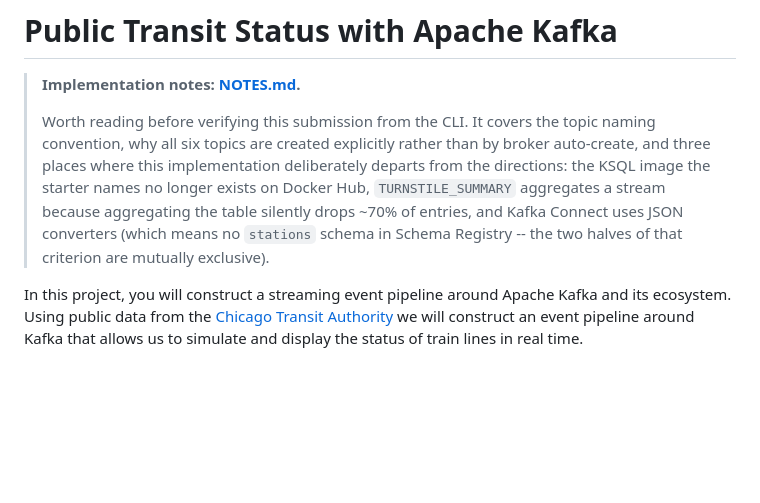
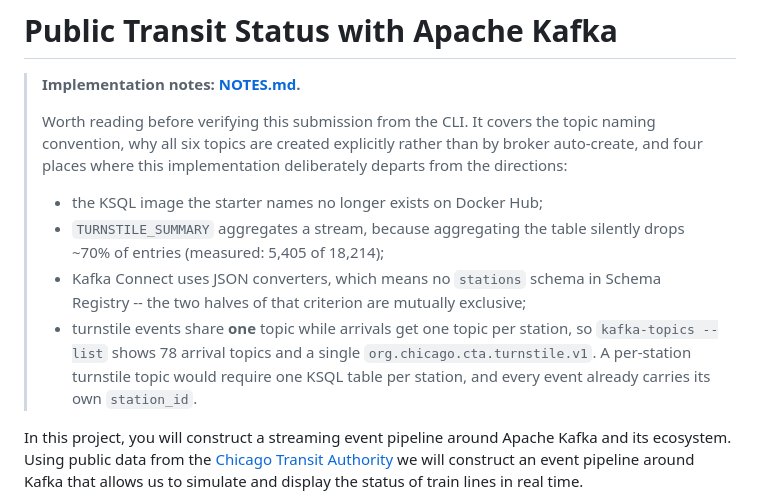
Before and after one commit to tropibyte/cta-transit-status-kafka, a Markdown page: README.md, the part around the change. Rendered like a GitHub page; blank space fills up the shorter version.

Commit message:
Document the shared turnstile topic, and clarify 92 station ids vs 94 UI rows
The README's deviation list omitted the one deviation a reviewer is most
likely to trip over at the CLI: arrivals get a topic per station while every
turnstile event shares one topic, so `kafka-topics --list` shows 78 arrival
topics and a single org.chicago.cta.turnstile.v1.

NOTES.md stated 92 station ids and 94 rendered rows a few lines apart without
saying why they differ, which reads like a contradiction. They are different
quantities and both are correct: station ids 40380 (Clark/Lake, blue+green)
and 41400 (Roosevelt, red+green) each have stop rows carrying different line
flags, so Faust emits them once per line, they land in two Line objects, and
the page lists them under both. 92 distinct ids + 2 second appearances = 94.

Verified rather than reasoned about: the output topic carries 40380 under
both blue and green and 41400 under both red and green, and the rendered page
counts 94 rows.

Co-Authored-By: Claude Opus 5 <noreply@anthropic.com>

```diff
--- a/README.md
+++ b/README.md
@@ -4,11 +4,17 @@
 >
 > Worth reading before verifying this submission from the CLI. It covers the topic naming
 > convention, why all six topics are created explicitly rather than by broker auto-create,
-> and three places where this implementation deliberately departs from the directions:
-> the KSQL image the starter names no longer exists on Docker Hub, `TURNSTILE_SUMMARY`
-> aggregates a stream because aggregating the table silently drops ~70% of entries, and
-> Kafka Connect uses JSON converters (which means no `stations` schema in Schema Registry
-> -- the two halves of that criterion are mutually exclusive).
+> and four places where this implementation deliberately departs from the directions:
+>
+> * the KSQL image the starter names no longer exists on Docker Hub;
+> * `TURNSTILE_SUMMARY` aggregates a stream, because aggregating the table silently drops
+>   ~70% of entries (measured: 5,405 of 18,214);
+> * Kafka Connect uses JSON converters, which means no `stations` schema in Schema Registry
+>   -- the two halves of that criterion are mutually exclusive;
+> * turnstile events share **one** topic while arrivals get one topic per station, so
+>   `kafka-topics --list` shows 78 arrival topics and a single `org.chicago.cta.turnstile.v1`.
+>   A per-station turnstile topic would require one KSQL table per station, and every event
+>   already carries its own `station_id`.
 
 In this project, you will construct a streaming event pipeline around Apache Kafka and its ecosystem. Using public data from the [Chicago Transit Authority](https://www.transitchicago.com/data/) we will construct an event pipeline around Kafka that allows us to simulate and display the status of train lines in real time.
 
```
Also changed, not shown: NOTES.md (+7 -2 lines).
